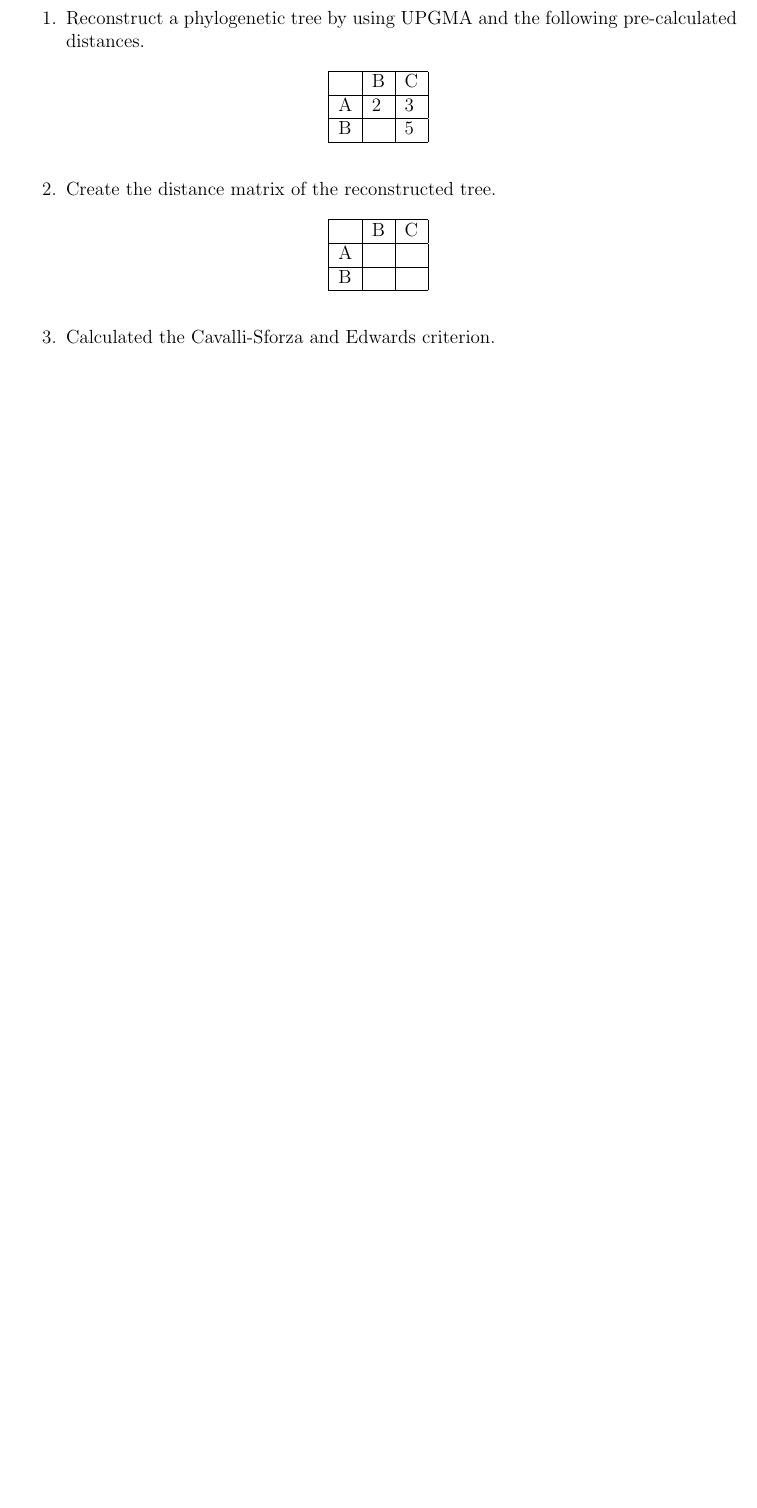
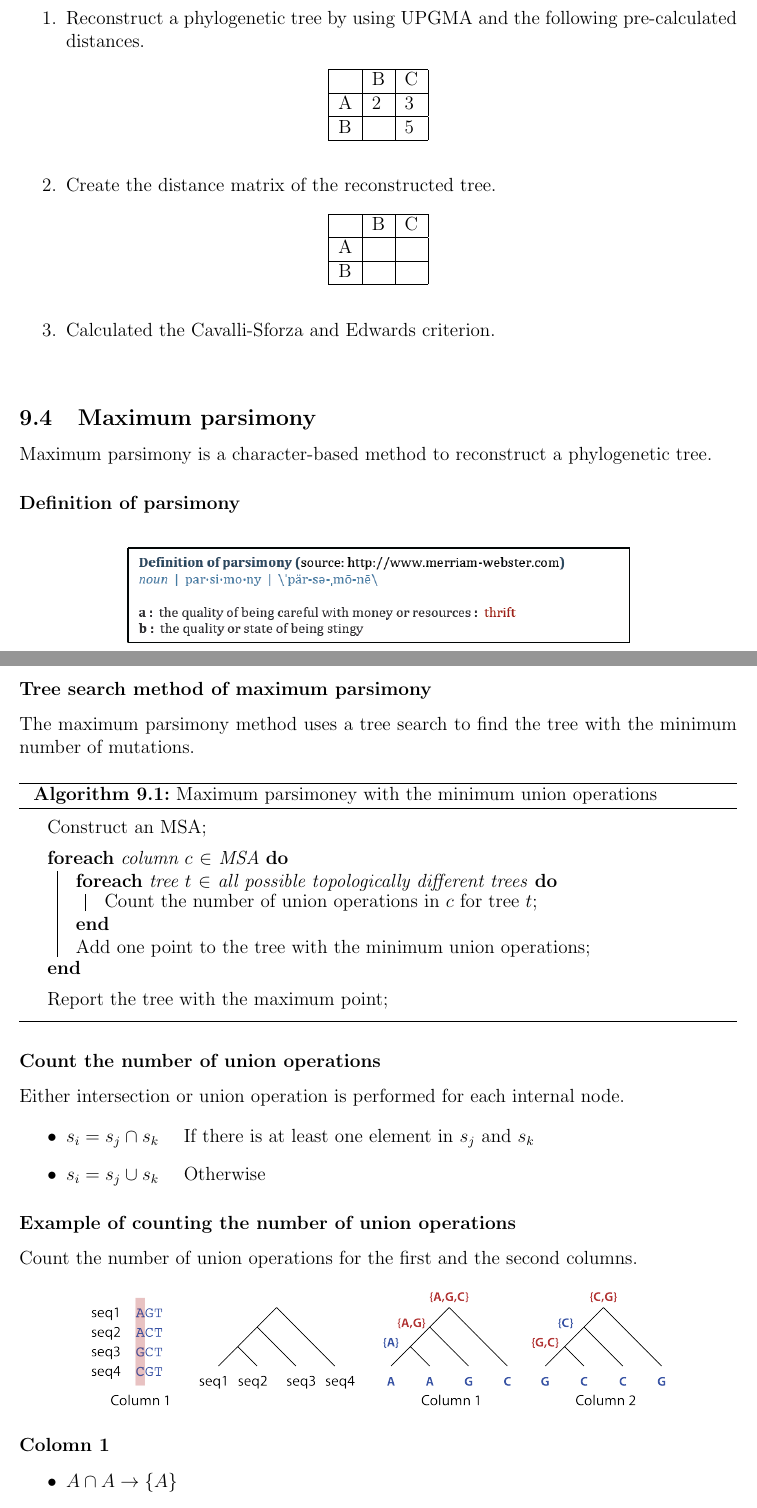
Before and after one commit to takayasaito/INF281-Lecture-Notes, a LaTeX document (tex/09_Phylogenetic_tree.tex, which reads tex/09_Phylogenetic_tree_04.tex): part of page 6 of 6 before the commit and two parts of pages 6 and 7 of 8 after it, the two joined at a grey line, cut so that both start at the same text, the shorter picture padded with empty space. Compiled offline with pdfLaTeX.

Commit message:
Add maximum parsimony method to 09 Phylogenetic tree

```diff
--- /dev/null
+++ b/tex/09_Phylogenetic_tree_04.tex
@@ -0,0 +1,82 @@
+%\documentclass[12pt]{article}
+%\usepackage[a4paper, margin=1in]{geometry}
+%\usepackage{graphicx}
+%\usepackage{hyperref}
+%\usepackage{float}
+%\usepackage{multicol}
+%\usepackage{multirow}
+%\usepackage{amsmath}
+%\usepackage[ruled]{algorithm2e}
+%\usepackage[font=small, labelfont=bf]{caption}
+%
+%\begin{document}
+
+%
+% Maximum parsimony
+%
+\subsection{Maximum parsimony}
+Maximum parsimony is a character-based method to reconstruct a phylogenetic tree.
+
+%
+%  Definition of parsimony
+%
+\subsubsection*{Definition of parsimony}
+\begin{figure}[H]
+  \centering
+      \includegraphics[width=0.7 \textwidth]{fig09/parsimony.png}
+\end{figure}
+
+%
+%  Tree search method of maximum parsimony
+%
+\subsubsection*{Tree search method of maximum parsimony}
+The maximum parsimony method uses a tree search to find the tree with the minimum number of mutations. \\
+
+\begin{algorithm}[H]
+  \BlankLine
+  Construct an MSA;
+  \BlankLine
+
+  \ForEach{column $c$ $\in$ MSA}{
+    \ForEach{tree $t$ $\in$ all possible topologically different trees}{
+      Count the number of union operations in $c$ for tree $t$;
+    }
+    Add one point to the tree with the minimum union operations;
+  }
+
+  \BlankLine
+  Report the tree with the maximum point;
+   \BlankLine
+
+  \SetAlgoRefName{\thesection.1}
+  \caption{Maximum parsimoney with the minimum union operations}
+
+\end{algorithm}
+
+%
+%  Count the number of union operations
+%
+\subsubsection*{Count the number of union operations}
+Either intersection or union operation is performed for each internal node.
+
+\begin{itemize}
+\item $s_i=s_j \cap s_k$ \quad If there is at least one element in $s_j$ and $s_k$
+\item $s_i=s_j \cup s_k$ \quad Otherwise
+\end{itemize}
+
+%
+% Example of counting the number of union operations
+%
+\subsubsection*{Example of counting the number of union operations}
+Count the number of union operations for the first and the second columns.
+
+\begin{figure}[H]
+  \centering
+      \includegraphics[width=0.8 \textwidth]{fig09/union_operations.png}
+\end{figure}
+
+\noindent
+\textbf{Colomn 1}
+\begin{itemize}
+\item $A \cap A \rightarrow \{A\}$
+\item $\{A\} \cup G \rightarrow \{A, G\}$
@@ -0,0 +109 @@
+\end{figure}
```
Also changed, not shown: tex/09_Phylogenetic_tree.tex (+1 -1 lines), tex/09_Phylogenetic_tree.pdf, tex/fig09/mp_exercise_1.png (added), tex/fig09/mp_exercise_2.png (added), tex/fig09/parsimony.png (added), tex/fig09/union_operations.png (added), tex/09_Phylogenetic_tree_04.tex (44 more changed lines).
